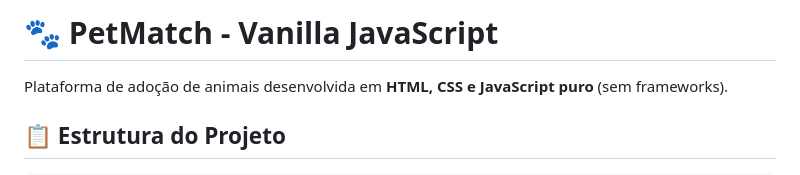
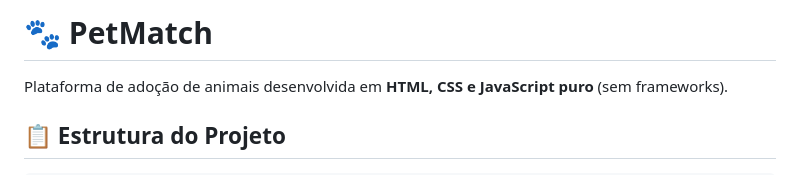
Before and after one commit to Bellybelly26/petmatch, a Markdown page: README.md, the part around the change. GitHub-like rendering.

```diff
--- a/README.md
+++ b/README.md
@@ -1,5 +1,4 @@
-# 🐾 PetMatch - Vanilla JavaScript
-
+# 🐾 PetMatch
 Plataforma de adoção de animais desenvolvida em **HTML, CSS e JavaScript puro** (sem frameworks).
 
 ## 📋 Estrutura do Projeto
```
